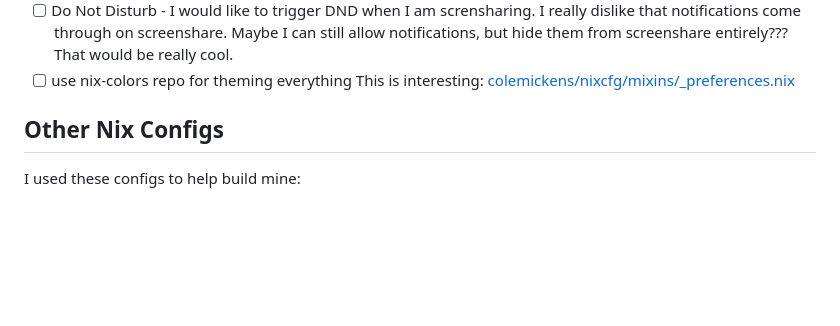
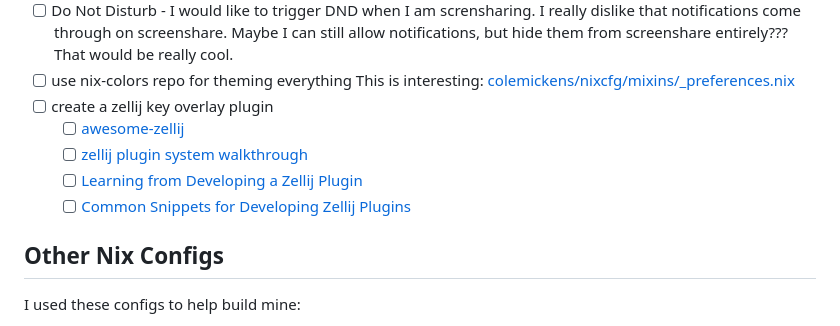
Before and after one commit to xav-ie/dots, a Markdown page: README.md, the part around the change. Drawn GitHub-style; folded sections open; blank space fills up the shorter version.

Commit message:
docs(README): update

```diff
--- a/README.md
+++ b/README.md
@@ -170,6 +170,11 @@ screenshot of it open and maybe even do some actions.
       from screenshare entirely??? That would be really cool.
 - [ ] use nix-colors repo for theming everything This is interesting:
       [colemickens/nixcfg/mixins/_preferences.nix](https://github.com/colemickens/nixcfg/blob/3705032fd67f231fe83fd3bc25d4021b80394b1c/mixins/_preferences.nix)
+- [ ] create a zellij key overlay plugin
+  - [ ] [awesome-zellij](https://github.com/zellij-org/awesome-zellij)
+  - [ ] [zellij plugin system walkthrough](https://github.com/Kangaxx-0/first-zellij-plugin)
+  - [ ] [Learning from Developing a Zellij Plugin](https://blog.nerd.rocks/posts/profiling-zellij-plugins/)
+  - [ ] [Common Snippets for Developing Zellij Plugins](https://blog.nerd.rocks/posts/common-snippets-for-zellij-development/)
 </details>
 
 ## Other Nix Configs
```
